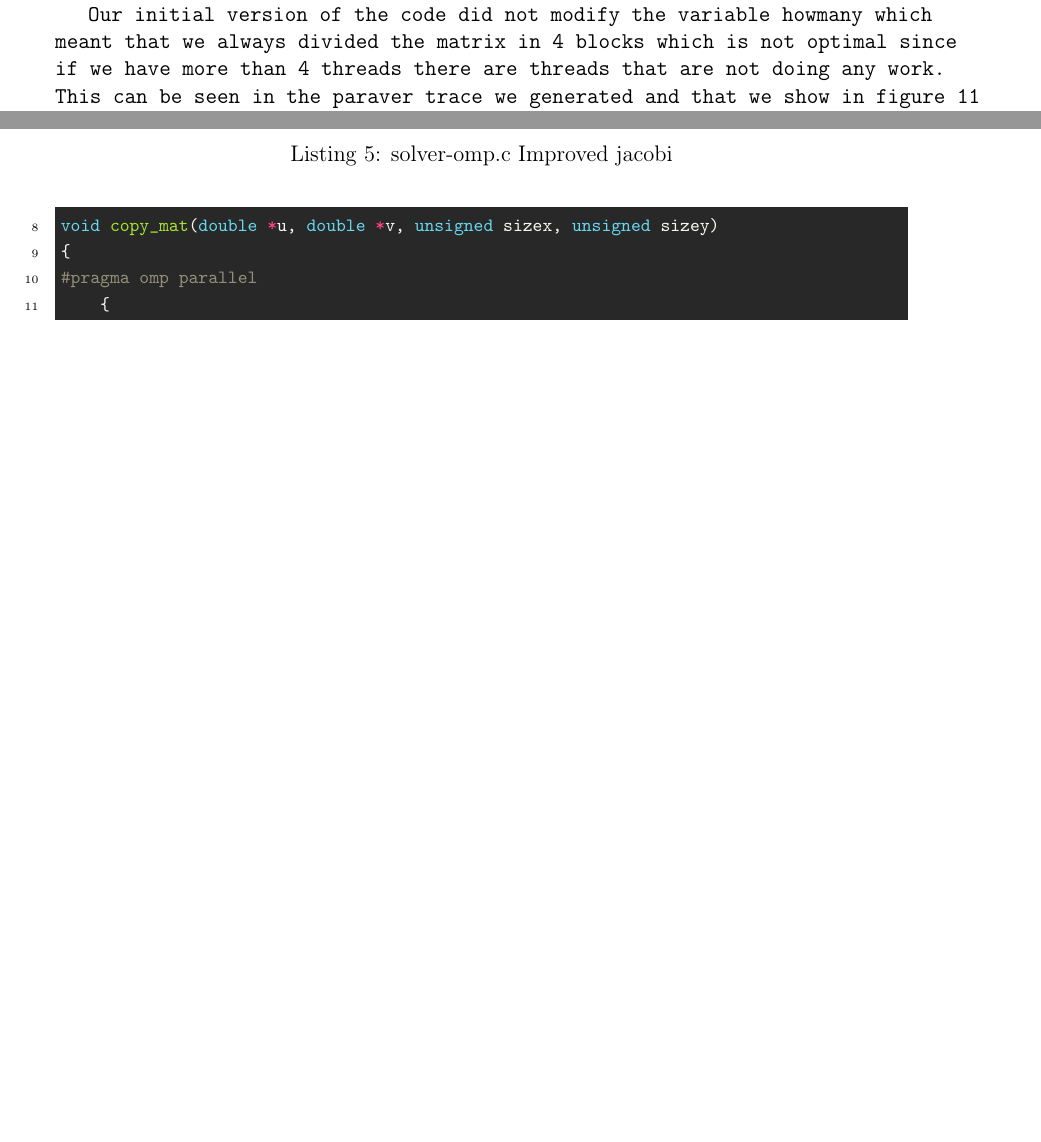
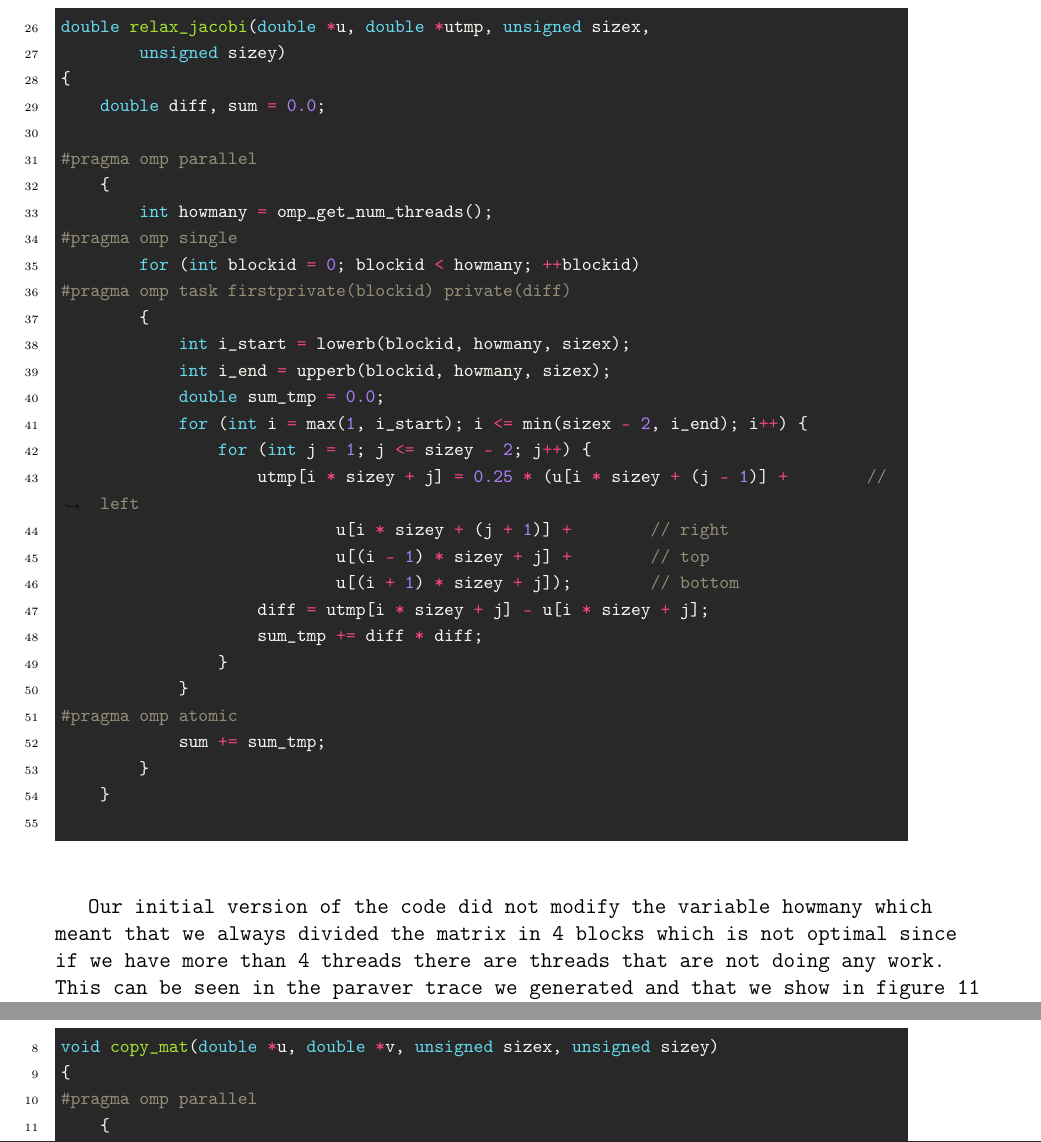
Before and after one commit to Leixb/UPC-PAR_lab5, a LaTeX document (par2109.tex): two parts of pages 10 and 11 of 16 before the commit and two parts of pages 11 and 13 of 18 after it, joined at a grey line, cut at the place of the change, the shorter picture padded with empty space. Compiled offline with pdfLaTeX.

Commit message:
Updates from Overleaf

```diff
--- a/par2109.tex
+++ b/par2109.tex
@@ -308,6 +308,12 @@ As we discussed on the \emph{tareador} analysis, the only dependency between tas
 the \texttt{pragma omp for} directives, we decided to create a variable \texttt{sum_tmp} private on each
 task to store the sum of each task and then perform an atomic addition to \texttt{sum} at the end of the tasks.
 
+\begin{listing}[H]
+    \caption{solver-omp.c Improved jacobi}%
+    \label{lst:jacobi_first}
+    \inputminted[firstline=26,lastline=55]{c}{code/solver-omp-jacobi-v1.c}
+\end{listing}
+
 Our initial version of the code did not modify the variable \texttt{howmany} which meant that we always
 divided the matrix in 4 blocks which is not optimal since if we have more than 4 threads there are threads
 that are not doing any work. This can be seen in the paraver trace we generated and that we show in
```
